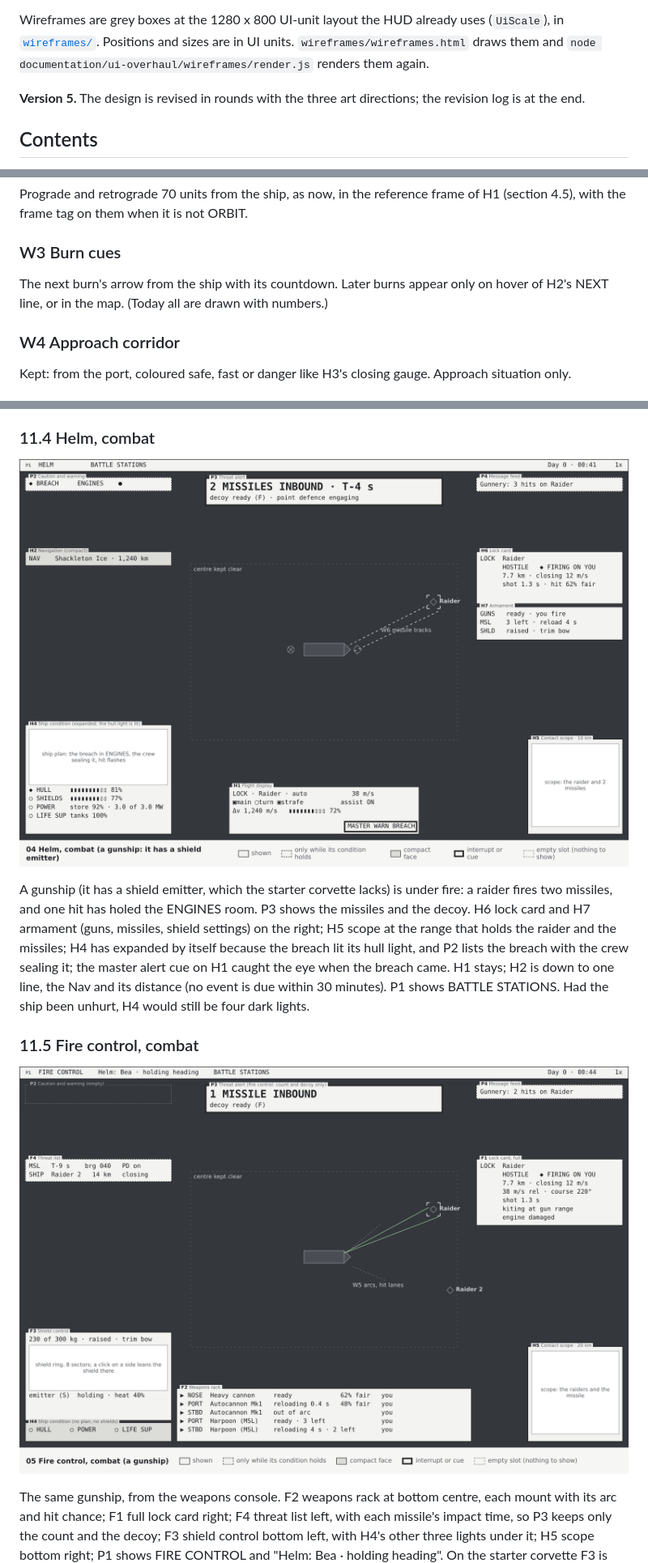
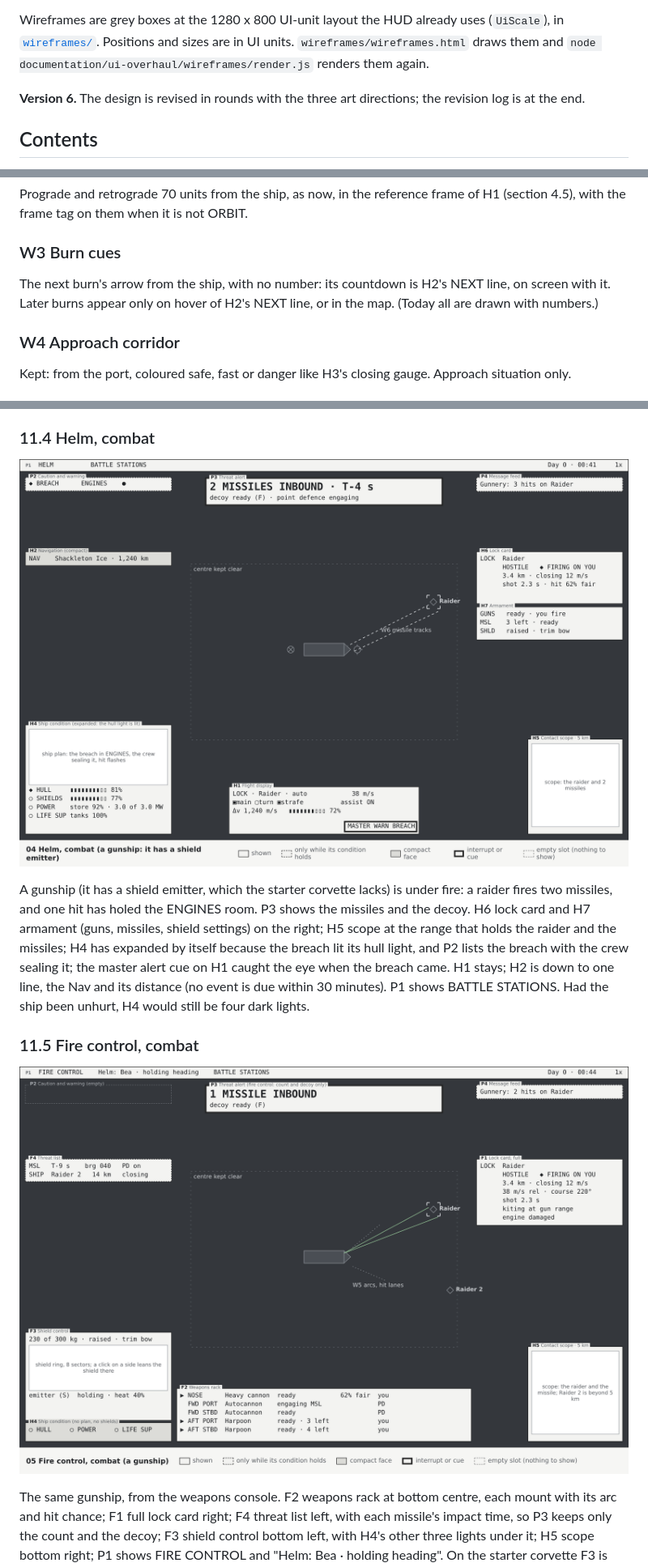
Before and after one commit to hawkwinghasseler/RingsOfIron, a Markdown page: documentation/ui-overhaul/functional-context.md, 3 parts joined by grey strips. Shown at 81% size. Drawn GitHub-style; pictures changed too: documentation/ui-overhaul/wireframes/04-helm-combat.png, documentation/ui-overhaul/wireframes/05-fire-control.png.

```diff
--- a/documentation/ui-overhaul/functional-context.md
+++ b/documentation/ui-overhaul/functional-context.md
@@ -10,7 +10,7 @@ Wireframes are grey boxes at the 1280 x 800 UI-unit layout the HUD already uses
 [`wireframes/`](wireframes/). Positions and sizes are in UI units. `wireframes/wireframes.html` draws
 them and `node documentation/ui-overhaul/wireframes/render.js` renders them again.
 
-**Version 5.** The design is revised in rounds with the three art directions; the revision log is at
+**Version 6.** The design is revised in rounds with the three art directions; the revision log is at
 the end.
 
 ## Contents
@@ -1255,8 +1276,9 @@ with the frame tag on them when it is not ORBIT.
 
 ### W3 Burn cues
 
-The next burn's arrow from the ship with its countdown. Later burns appear only on hover of H2's NEXT
-line, or in the map. (Today all are drawn with numbers.)
+The next burn's arrow from the ship, with no number: its countdown is H2's NEXT line, on screen with
+it. Later burns appear only on hover of H2's NEXT line, or in the map. (Today all are drawn with
+numbers.)
 
 ### W4 Approach corridor
 
```
Also changed, not shown: other parts of documentation/ui-overhaul/functional-context.md (+65 -42 lines), documentation/ui-overhaul/wireframes/07-deck-emergency.png, documentation/ui-overhaul/wireframes/13-boarding.png, 1 other file.
